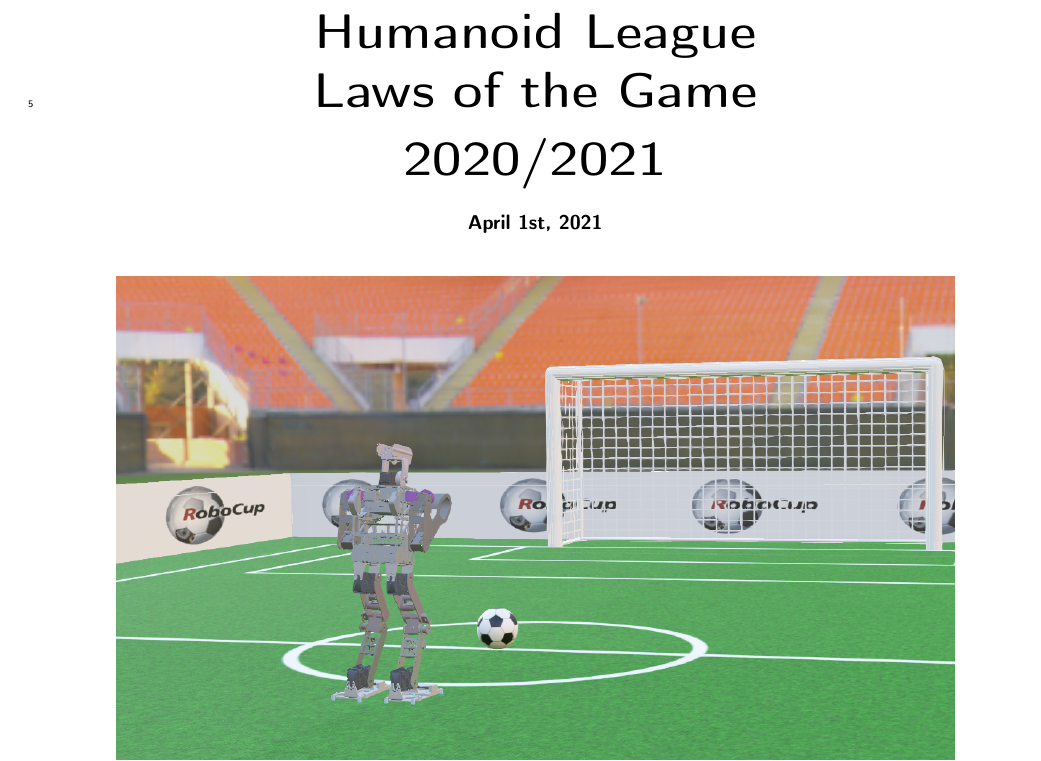
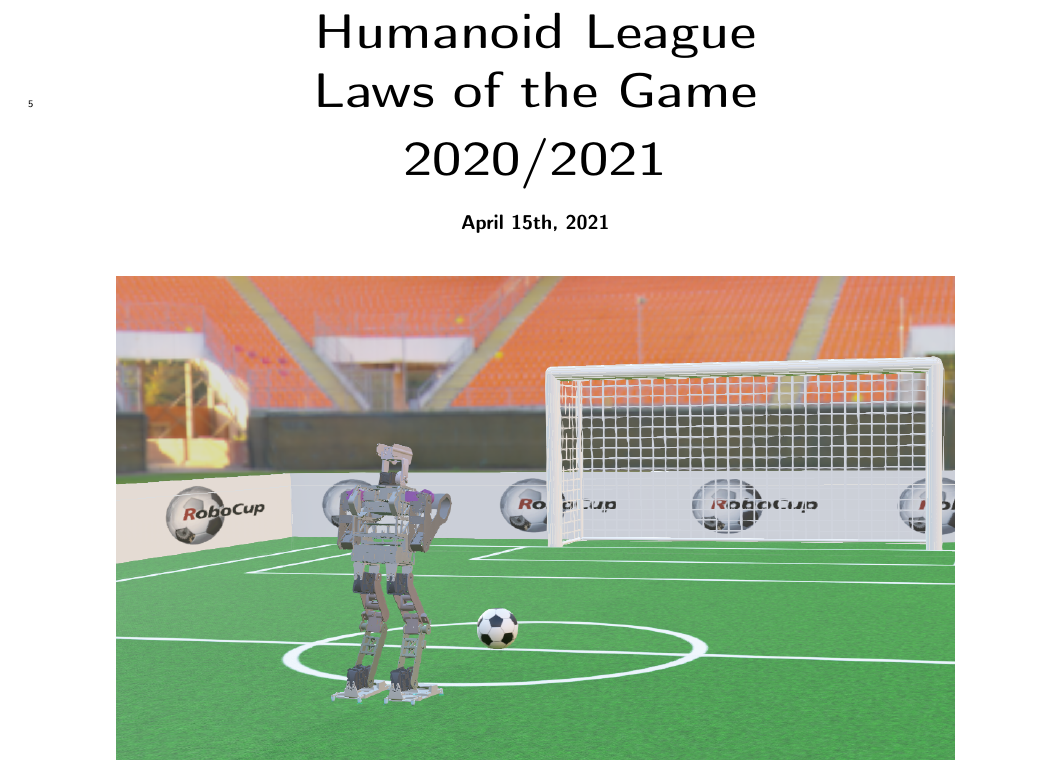
Before and after one commit to RoboCup-Humanoid-TC/virtual-hsc-rules, a LaTeX document (Rules-Core.tex): part of page 1 of 63, cut so that both start at the same text. Compiled offline with pdfLaTeX.

Commit message:
Adjusting the rules date

```diff
--- a/Rules-Core.tex
+++ b/Rules-Core.tex
@@ -104,7 +104,7 @@ Laws of the Game
 
 \bigskip
 
-{\bfseries April 1st, 2021}
+{\bfseries April 15th, 2021}
 \end{center}
 
 \begin{figure}[!h]
```
